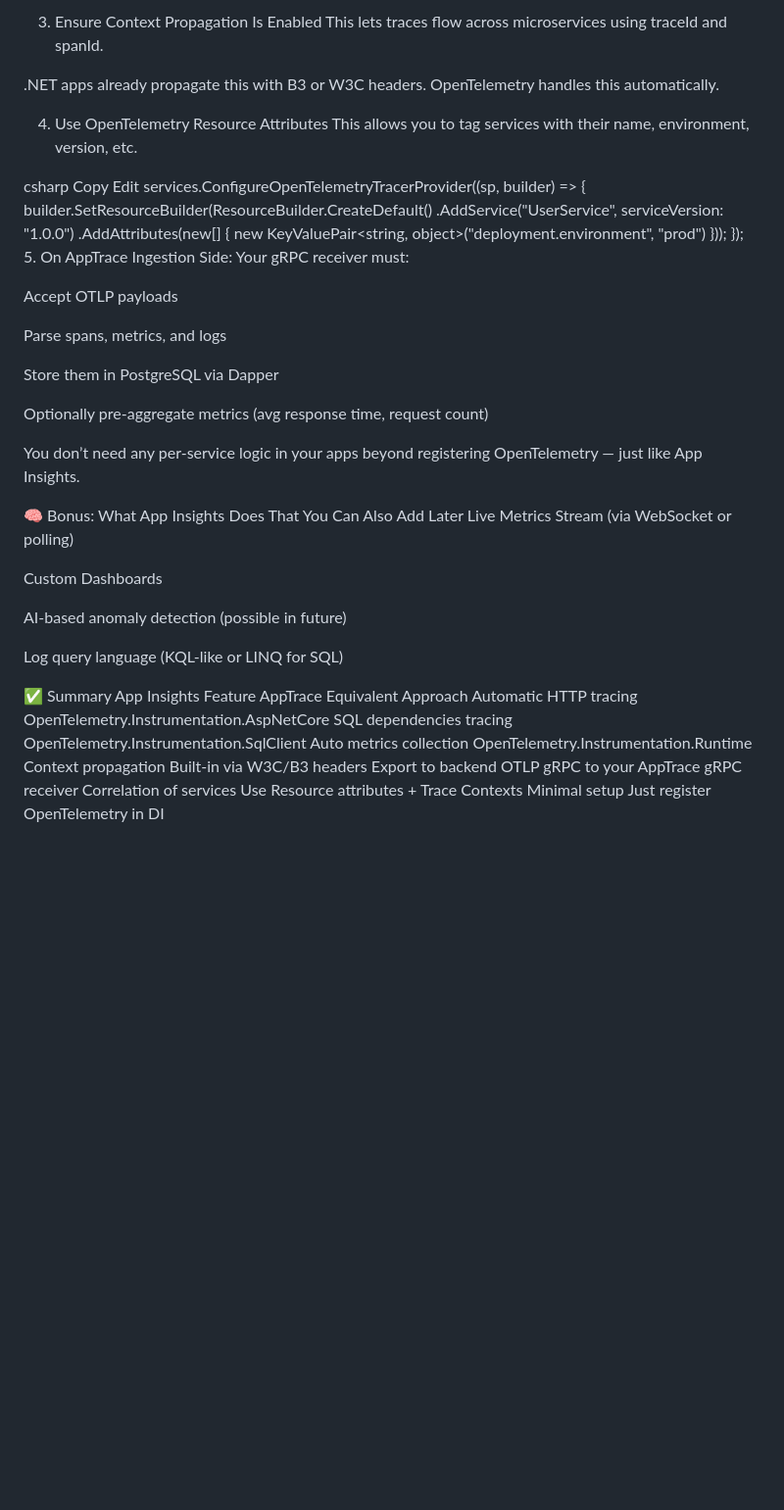
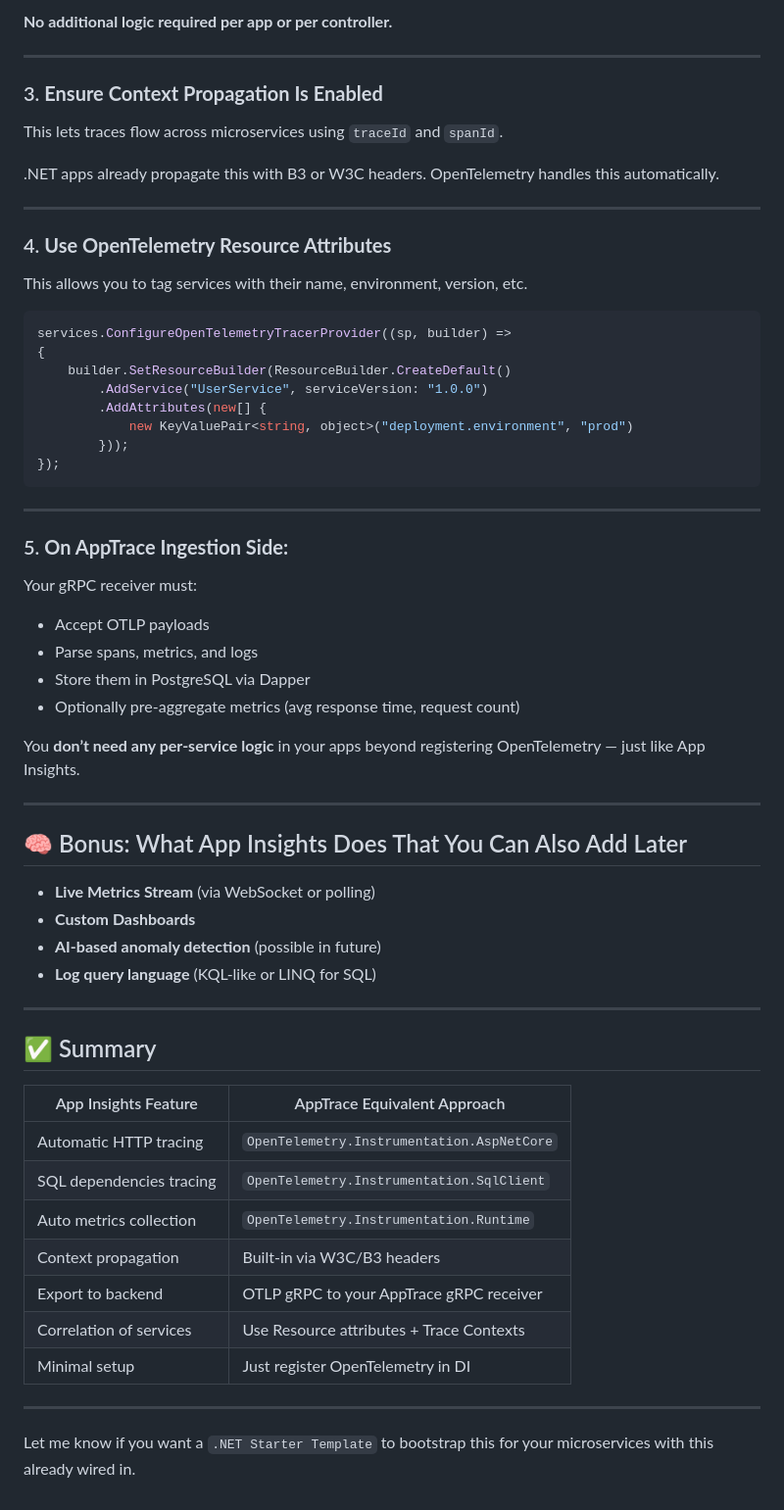
Before and after one commit to VijaiAaditya/AppTrace, a Markdown page: Architecture.md, the part around one of its changes. Shown at 98% size. Rendered like a GitHub page; blank space fills up the shorter version.

````diff
--- a/Architecture.md
+++ b/Architecture.md
@@ -246,15 +270,21 @@ No additional logic required per app or per controller.
 
-3. Ensure Context Propagation Is Enabled
-This lets traces flow across microservices using traceId and spanId.
+**No additional logic required per app or per controller.**
+
+---
+
+### 3. **Ensure Context Propagation Is Enabled**
+
+This lets traces flow across microservices using `traceId` and `spanId`.
 
 .NET apps already propagate this with B3 or W3C headers. OpenTelemetry handles this automatically.
 
-4. Use OpenTelemetry Resource Attributes
+---
+
+### 4. **Use OpenTelemetry Resource Attributes**
+
 This allows you to tag services with their name, environment, version, etc.
 
-csharp
-Copy
-Edit
+```csharp
 services.ConfigureOpenTelemetryTracerProvider((sp, builder) =>
 {
     builder.SetResourceBuilder(ResourceBuilder.CreateDefault()
@@ -263,34 +293,44 @@ services.ConfigureOpenTelemetryTracerProvider((sp, builder) =>
             new KeyValuePair<string, object>("deployment.environment", "prod")
         }));
 });
-5. On AppTrace Ingestion Side:
+```
+
+---
+
+### 5. **On AppTrace Ingestion Side:**
+
 Your gRPC receiver must:
 
-Accept OTLP payloads
+* Accept OTLP payloads
+* Parse spans, metrics, and logs
+* Store them in PostgreSQL via Dapper
+* Optionally pre-aggregate metrics (avg response time, request count)
 
-Parse spans, metrics, and logs
+You **don’t need any per-service logic** in your apps beyond registering OpenTelemetry — just like App Insights.
 
-Store them in PostgreSQL via Dapper
+---
 
-Optionally pre-aggregate metrics (avg response time, request count)
+## 🧠 Bonus: What App Insights Does That You Can Also Add Later
 
-You don’t need any per-service logic in your apps beyond registering OpenTelemetry — just like App Insights.
+* **Live Metrics Stream** (via WebSocket or polling)
+* **Custom Dashboards**
+* **AI-based anomaly detection** (possible in future)
+* **Log query language** (KQL-like or LINQ for SQL)
 
-🧠 Bonus: What App Insights Does That You Can Also Add Later
-Live Metrics Stream (via WebSocket or polling)
+---
 
-Custom Dashboards
+## ✅ Summary
 
-AI-based anomaly detection (possible in future)
+| App Insights Feature     | AppTrace Equivalent Approach               |
+| ------------------------ | ------------------------------------------ |
+| Automatic HTTP tracing   | `OpenTelemetry.Instrumentation.AspNetCore` |
+| SQL dependencies tracing | `OpenTelemetry.Instrumentation.SqlClient`  |
+| Auto metrics collection  | `OpenTelemetry.Instrumentation.Runtime`    |
+| Context propagation      | Built-in via W3C/B3 headers                |
+| Export to backend        | OTLP gRPC to your AppTrace gRPC receiver   |
+| Correlation of services  | Use Resource attributes + Trace Contexts   |
+| Minimal setup            | Just register OpenTelemetry in DI          |
 
-Log query language (KQL-like or LINQ for SQL)
+---
 
-✅ Summary
-App Insights Feature	AppTrace Equivalent Approach
-Automatic HTTP tracing	OpenTelemetry.Instrumentation.AspNetCore
-SQL dependencies tracing	OpenTelemetry.Instrumentation.SqlClient
-Auto metrics collection	OpenTelemetry.Instrumentation.Runtime
-Context propagation	Built-in via W3C/B3 headers
-Export to backend	OTLP gRPC to your AppTrace gRPC receiver
-Correlation of services	Use Resource attributes + Trace Contexts
-Minimal setup	Just register OpenTelemetry in DI
+Let me know if you want a `.NET Starter Template` to bootstrap this for your microservices with this already wired in.
````
Also changed, not shown: other parts of Architecture.md (+42 -18 lines).
